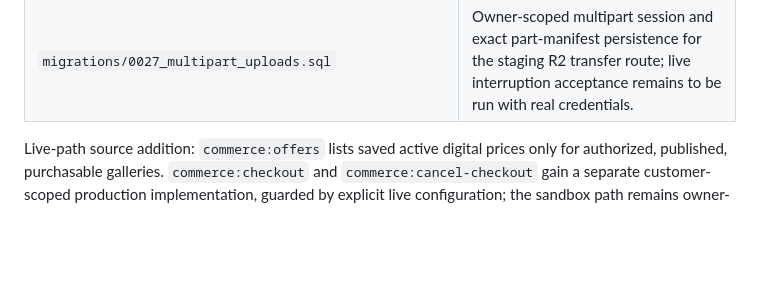
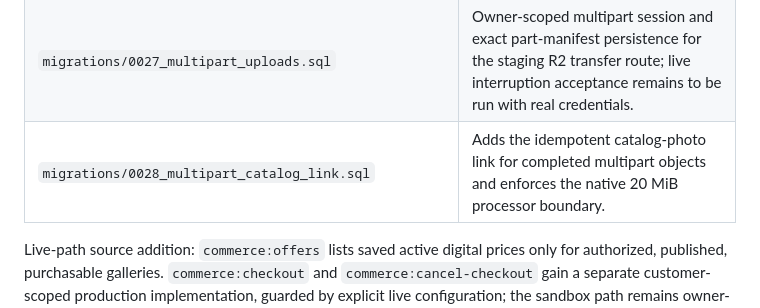
Before and after one commit to whittgoldsmithphoto/whitt-goldsmith-photography, a Markdown page: docs/BACKEND_CAPABILITY_MANIFEST.md, the part around the change. Rendered like a GitHub page; blank space fills up the shorter version.

Commit message:
Reconcile multipart catalog capability docs

```diff
--- a/docs/BACKEND_CAPABILITY_MANIFEST.md
+++ b/docs/BACKEND_CAPABILITY_MANIFEST.md
@@ -123,6 +123,7 @@ Presence in this inventory does **not** mean a migration is applied to productio
 | `migrations/0025_upload_sessions.sql`                 | Owner-scoped expiring idempotency ledger for exact upload-reservation replay. This does not claim multipart transfer support.                                                      |
 | `migrations/0026_media_job_progress.sql`              | Lease-fenced ingest stages and monotonic progress from uploaded through validation, metadata, derivatives and ready.                                                               |
 | `migrations/0027_multipart_uploads.sql`               | Owner-scoped multipart session and exact part-manifest persistence for the staging R2 transfer route; live interruption acceptance remains to be run with real credentials.                                |
+| `migrations/0028_multipart_catalog_link.sql`          | Adds the idempotent catalog-photo link for completed multipart objects and enforces the native 20 MiB processor boundary.                              |
 
 Live-path source addition: `commerce:offers` lists saved active digital prices only for authorized, published, purchasable galleries. `commerce:checkout` and `commerce:cancel-checkout` gain a separate customer-scoped production implementation, guarded by explicit live configuration; the sandbox path remains owner-only. This supersedes the sandbox-only API description above for source capability, not deployed availability. See [activation checklist](LIVE_SALES_IMPLEMENTATION.md).
 
```
Also changed, not shown: docs/BACKEND_REVISION_REMAINING.md (+1 -1 lines).
